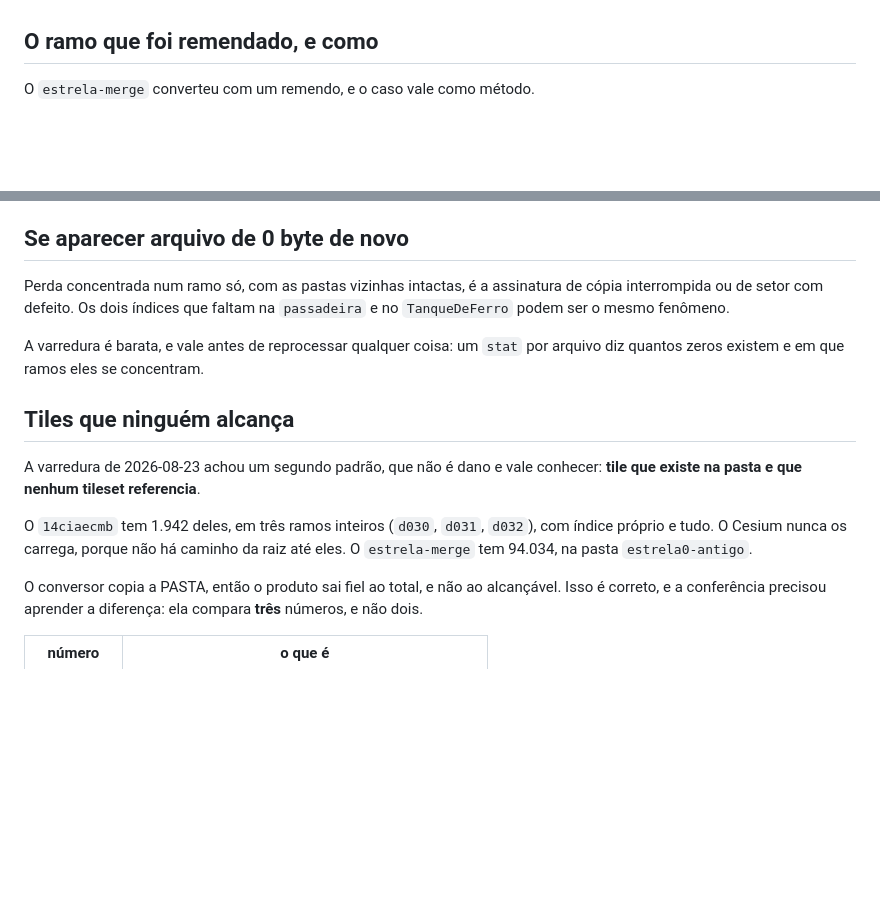
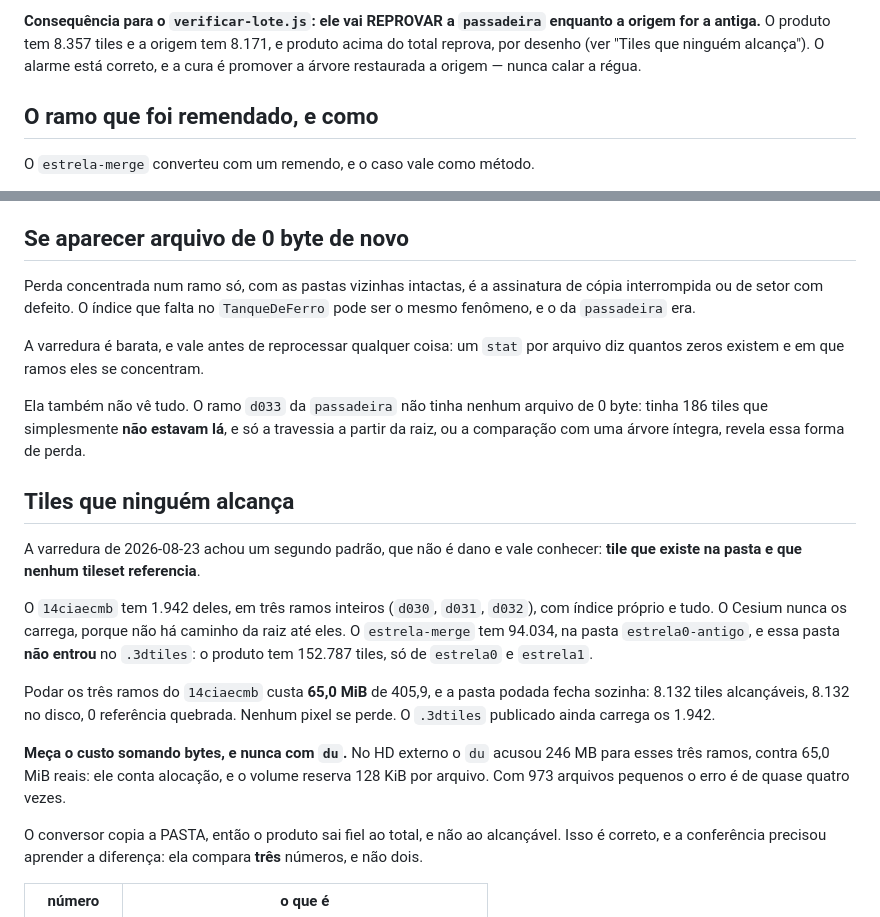
Before and after one commit to 1cgeo/ebgeo_3d, a Markdown page: docs/acervo.md, 2 parts joined by grey strips. Drawn GitHub-style; blank space fills up the shorter version.

```diff
--- a/docs/acervo.md
+++ b/docs/acervo.md
@@ -84,3 +109,8 @@ reprocessar no software de origem dá resultado exato.
+**Consequência para o `verificar-lote.js`: ele vai REPROVAR a `passadeira`
+enquanto a origem for a antiga.** O produto tem 8.357 tiles e a origem tem
+8.171, e produto acima do total reprova, por desenho (ver "Tiles que ninguém
+alcança"). O alarme está correto, e a cura é promover a árvore restaurada a
+origem — nunca calar a régua.
 
 ## O ramo que foi remendado, e como
 
@@ -112,11 +142,16 @@ só `estrela0/` e `estrela1/`. Levá-lo custaria 4,15 GiB e nenhum pixel.
 ## Se aparecer arquivo de 0 byte de novo
 
 Perda concentrada num ramo só, com as pastas vizinhas intactas, é a assinatura
-de cópia interrompida ou de setor com defeito. Os dois índices que faltam na
-`passadeira` e no `TanqueDeFerro` podem ser o mesmo fenômeno.
+de cópia interrompida ou de setor com defeito. O índice que falta no
+`TanqueDeFerro` pode ser o mesmo fenômeno, e o da `passadeira` era.
 
 A varredura é barata, e vale antes de reprocessar qualquer coisa: um `stat` por
 arquivo diz quantos zeros existem e em que ramos eles se concentram.
+
+Ela também não vê tudo. O ramo `d033` da `passadeira` não tinha nenhum arquivo
+de 0 byte: tinha 186 tiles que simplesmente **não estavam lá**, e só a travessia
+a partir da raiz, ou a comparação com uma árvore íntegra, revela essa forma de
+perda.
 
 ## Tiles que ninguém alcança
 
@@ -125,7 +160,18 @@ conhecer: **tile que existe na pasta e que nenhum tileset referencia**.
 
 O `14ciaecmb` tem 1.942 deles, em três ramos inteiros (`d030`, `d031`, `d032`),
 com índice próprio e tudo. O Cesium nunca os carrega, porque não há caminho da
-raiz até eles. O `estrela-merge` tem 94.034, na pasta `estrela0-antigo`.
+raiz até eles. O `estrela-merge` tem 94.034, na pasta `estrela0-antigo`, e essa
+pasta **não entrou** no `.3dtiles`: o produto tem 152.787 tiles, só de
+`estrela0` e `estrela1`.
+
+Podar os três ramos do `14ciaecmb` custa **65,0 MiB** de 405,9, e a pasta podada
+fecha sozinha: 8.132 tiles alcançáveis, 8.132 no disco, 0 referência quebrada.
+Nenhum pixel se perde. O `.3dtiles` publicado ainda carrega os 1.942.
+
+**Meça o custo somando bytes, e nunca com `du`.** No HD externo o `du` acusou
+246 MB para esses três ramos, contra 65,0 MiB reais: ele conta alocação, e o
+volume reserva 128 KiB por arquivo. Com 973 arquivos pequenos o erro é de quase
+quatro vezes.
 
 O conversor copia a PASTA, então o produto sai fiel ao total, e não ao
 alcançável. Isso é correto, e a conferência precisou aprender a diferença: ela
```
Also changed, not shown: other parts of docs/acervo.md (+45 -20 lines).
